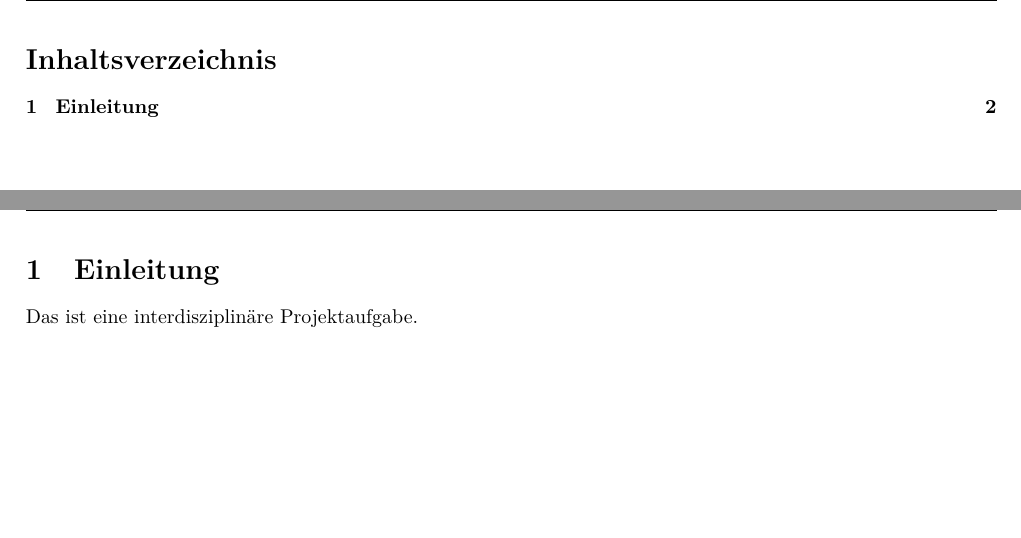
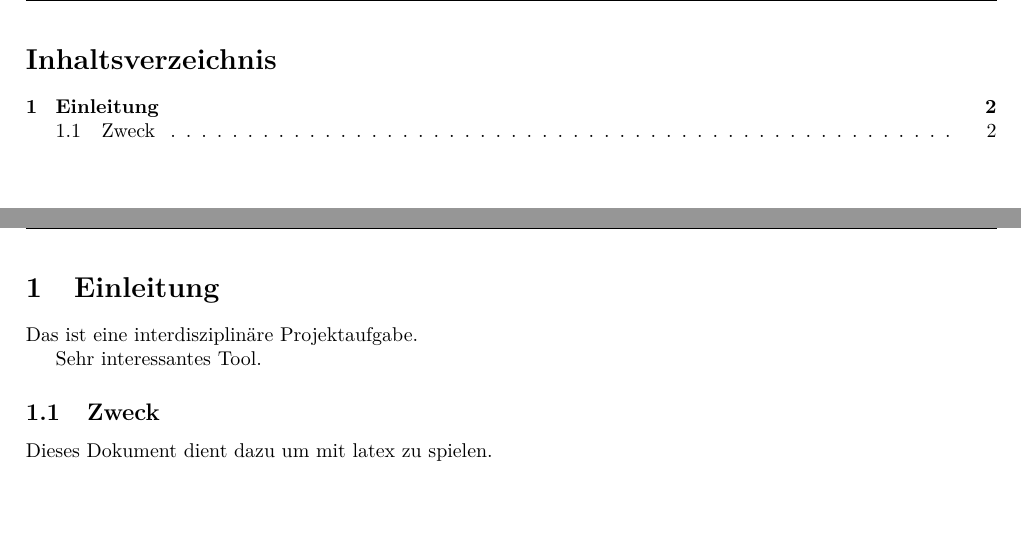
Before and after one commit to accefa/playWithTex, a LaTeX problem sheet (example.tex): two parts of pages 2 and 3 of 4, joined at a grey line, cut so that both start at the same text. Compiled offline with pdfLaTeX.

Commit message:
Ein bisschen mit Latex gespielt.

```diff
--- a/example.tex
+++ b/example.tex
@@ -13,6 +13,11 @@
 \section{Einleitung}
 Das ist eine interdisziplinäre Projektaufgabe.
 
+Sehr interessantes Tool.
+
+\subsection{Zweck}
+Dieses Dokument dient dazu um mit latex zu spielen.
+
 \newpage
 
 \listoffigures
```
